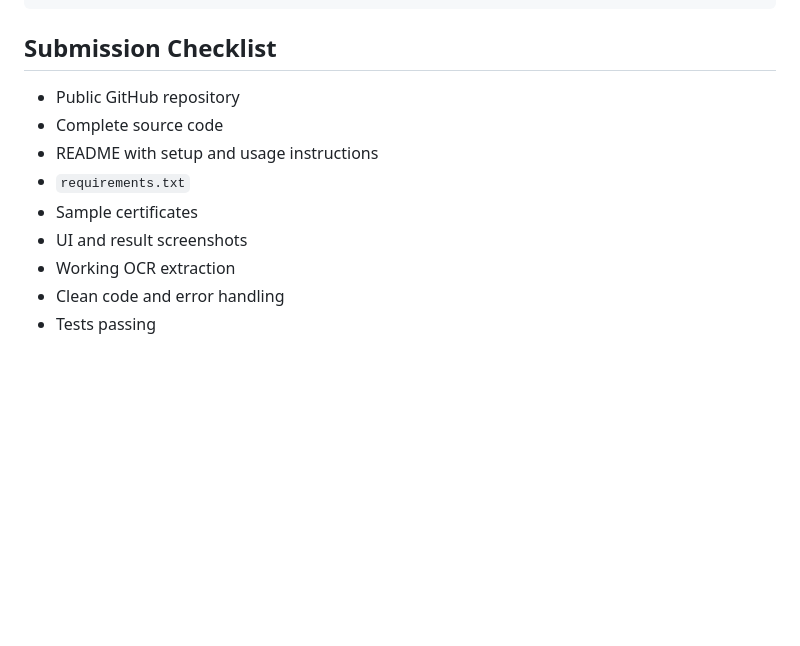
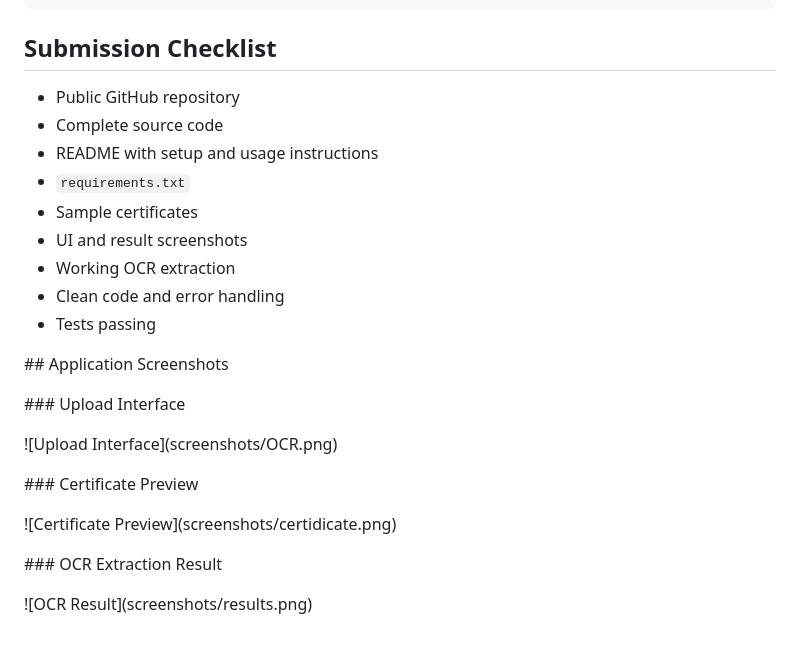
Before and after one commit to suhama101/certificate-ocr-system, a Markdown page: README.md, the part around one of its changes. Drawn GitHub-style; blank space fills up the shorter version.

Commit message:
Add screenshots to README

```diff
--- a/README.md
+++ b/README.md
@@ -225,12 +229,34 @@ pip install -r requirements.txt
 
 ## Submission Checklist
 
-- Public GitHub repository
-- Complete source code
-- README with setup and usage instructions
-- `requirements.txt`
-- Sample certificates
-- UI and result screenshots
-- Working OCR extraction
-- Clean code and error handling
-- Tests passing
+* Public GitHub repository
+* Complete source code
+* README with setup and usage instructions
+* `requirements.txt`
+* Sample certificates
+* UI and result screenshots
+* Working OCR extraction
+* Clean code and error handling
+* Tests passing
+
+
+
+\## Application Screenshots
+
+
+
+\### Upload Interface
+
+!\[Upload Interface](screenshots/OCR.png)
+
+
+
+\### Certificate Preview
+
+!\[Certificate Preview](screenshots/certidicate.png)
+
+
+
+\### OCR Extraction Result
+
+!\[OCR Result](screenshots/results.png)
```
Also changed, not shown: other parts of README.md (+64 -60 lines).
